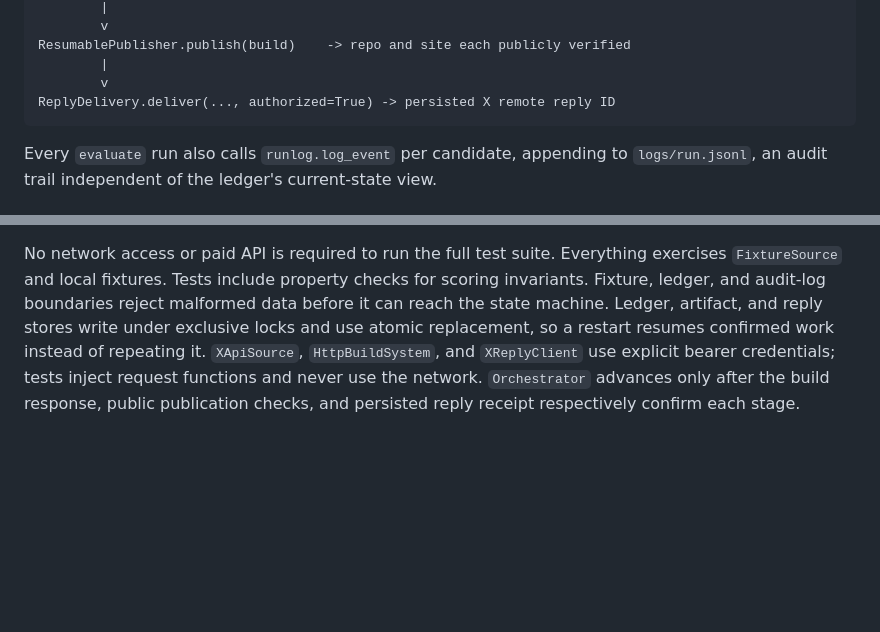
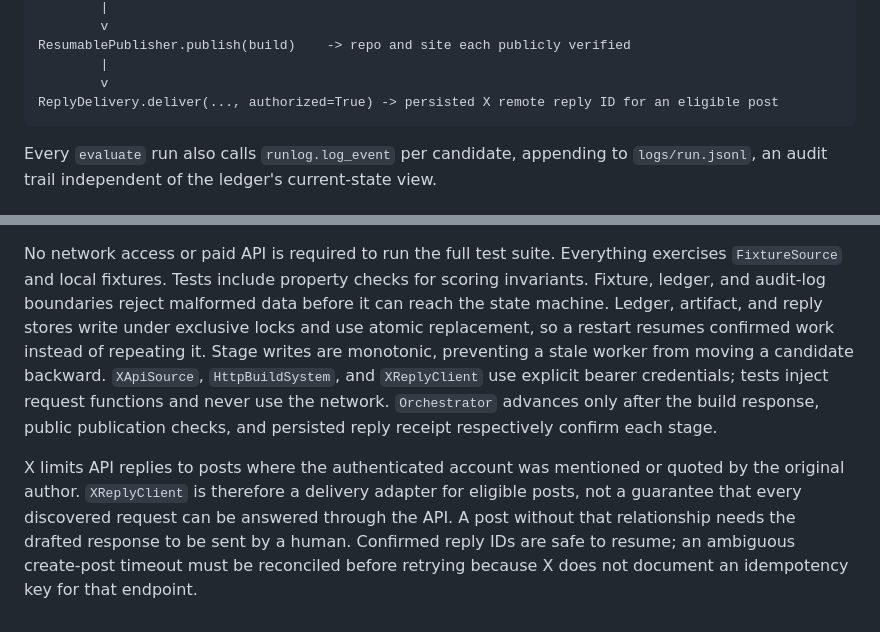
Before and after one commit to ctkrug/build-a-public-request-to-product-system, a Markdown page: docs/ARCHITECTURE.md, 2 parts joined by grey strips. Rendered like a GitHub page; blank space fills up the shorter version.

Commit message:
docs(architecture): define safe X reply boundaries

````diff
--- a/docs/ARCHITECTURE.md
+++ b/docs/ARCHITECTURE.md
@@ -53,7 +53,7 @@ BuildArtifactStore                  -> durable artifact coordinates across resta
 ResumablePublisher.publish(build)    -> repo and site each publicly verified
         |
         v
-ReplyDelivery.deliver(..., authorized=True) -> persisted X remote reply ID
+ReplyDelivery.deliver(..., authorized=True) -> persisted X remote reply ID for an eligible post
 ```
 
 Every `evaluate` run also calls `runlog.log_event` per candidate, appending to
@@ -81,7 +81,15 @@ No network access or paid API is required to run the full test suite. Everything
 `FixtureSource` and local fixtures. Tests include property checks for scoring invariants. Fixture,
 ledger, and audit-log boundaries reject malformed data before it can reach the state machine.
 Ledger, artifact, and reply stores write under exclusive locks and use atomic replacement, so a
-restart resumes confirmed work instead of repeating it. `XApiSource`, `HttpBuildSystem`, and
-`XReplyClient` use explicit bearer credentials; tests inject request functions and never use the
-network. `Orchestrator` advances only after the build response, public publication checks, and
-persisted reply receipt respectively confirm each stage.
+restart resumes confirmed work instead of repeating it. Stage writes are monotonic, preventing a
+stale worker from moving a candidate backward. `XApiSource`, `HttpBuildSystem`, and `XReplyClient`
+use explicit bearer credentials; tests inject request functions and never use the network.
+`Orchestrator` advances only after the build response, public publication checks, and persisted
+reply receipt respectively confirm each stage.
+
+X limits API replies to posts where the authenticated account was mentioned or quoted by the
+original author. `XReplyClient` is therefore a delivery adapter for eligible posts, not a guarantee
+that every discovered request can be answered through the API. A post without that relationship
+needs the drafted response to be sent by a human. Confirmed reply IDs are safe to resume; an
+ambiguous create-post timeout must be reconciled before retrying because X does not document an
+idempotency key for that endpoint.
````
